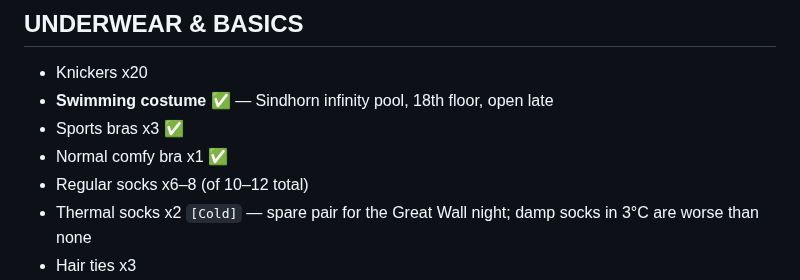
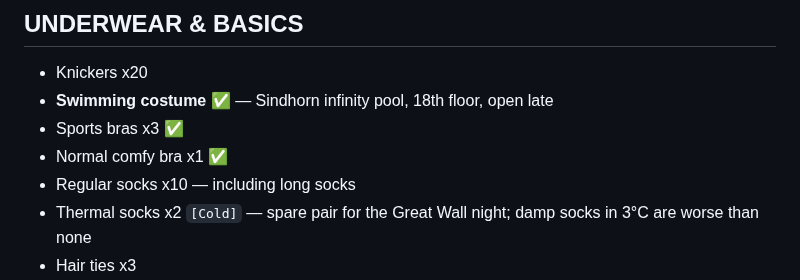
Before and after one commit to galexv400-ctrl/alex-travel-china, a Markdown page: travel/china-2026/packing-list.md, the part around the change. Rendered like a GitHub page.

Commit message:
Set regular socks to 10, including long socks

```diff
--- a/travel/china-2026/packing-list.md
+++ b/travel/china-2026/packing-list.md
@@ -101,7 +101,7 @@
 - **Swimming costume** ✅ — Sindhorn infinity pool, 18th floor, open late
 - Sports bras x3 ✅
 - Normal comfy bra x1 ✅
-- Regular socks x6–8 (of 10–12 total)
+- Regular socks x10 — including long socks
 - Thermal socks x2 `[Cold]` — spare pair for the Great Wall night; damp socks in 3°C are worse than none
 - Hair ties x3
 - Hair brush x1
```
